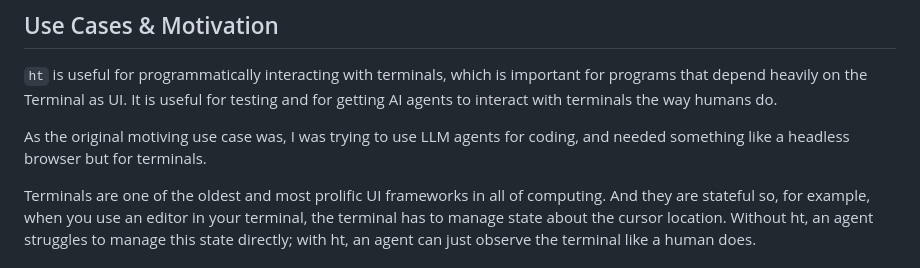
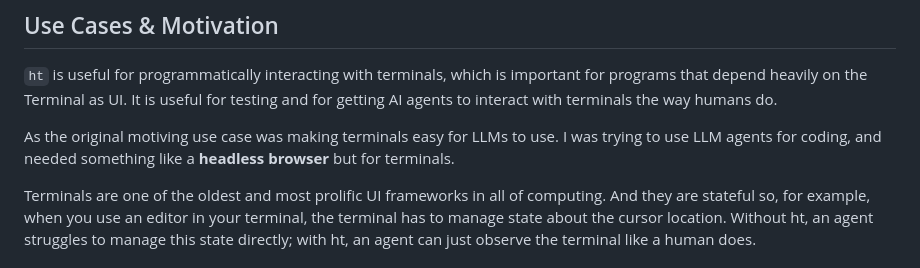
Before and after one commit to memextech/ht, a Markdown page: README.md, the part around the change. Drawn GitHub-style.

Commit message:
Update README.md
tweak motivating use case section

```diff
--- a/README.md
+++ b/README.md
@@ -6,7 +6,7 @@
 
 `ht` is useful for programmatically interacting with terminals, which is important for programs that depend heavily on the Terminal as UI. It is useful for testing and for getting AI agents to interact with terminals the way humans do.
 
-As the original motiving use case was, I was trying to use LLM agents for coding, and needed something like a headless browser but for terminals.
+As the original motiving use case was making terminals easy for LLMs to use. I was trying to use LLM agents for coding, and needed something like a **headless browser** but for terminals.
 
 Terminals are one of the oldest and most prolific UI frameworks in all of computing. And they are stateful so, for example, when you use an editor in your terminal, the terminal has to manage state about the cursor location. Without ht, an agent struggles to manage this state directly; with ht, an agent can just observe the terminal like a human does.
 
```
